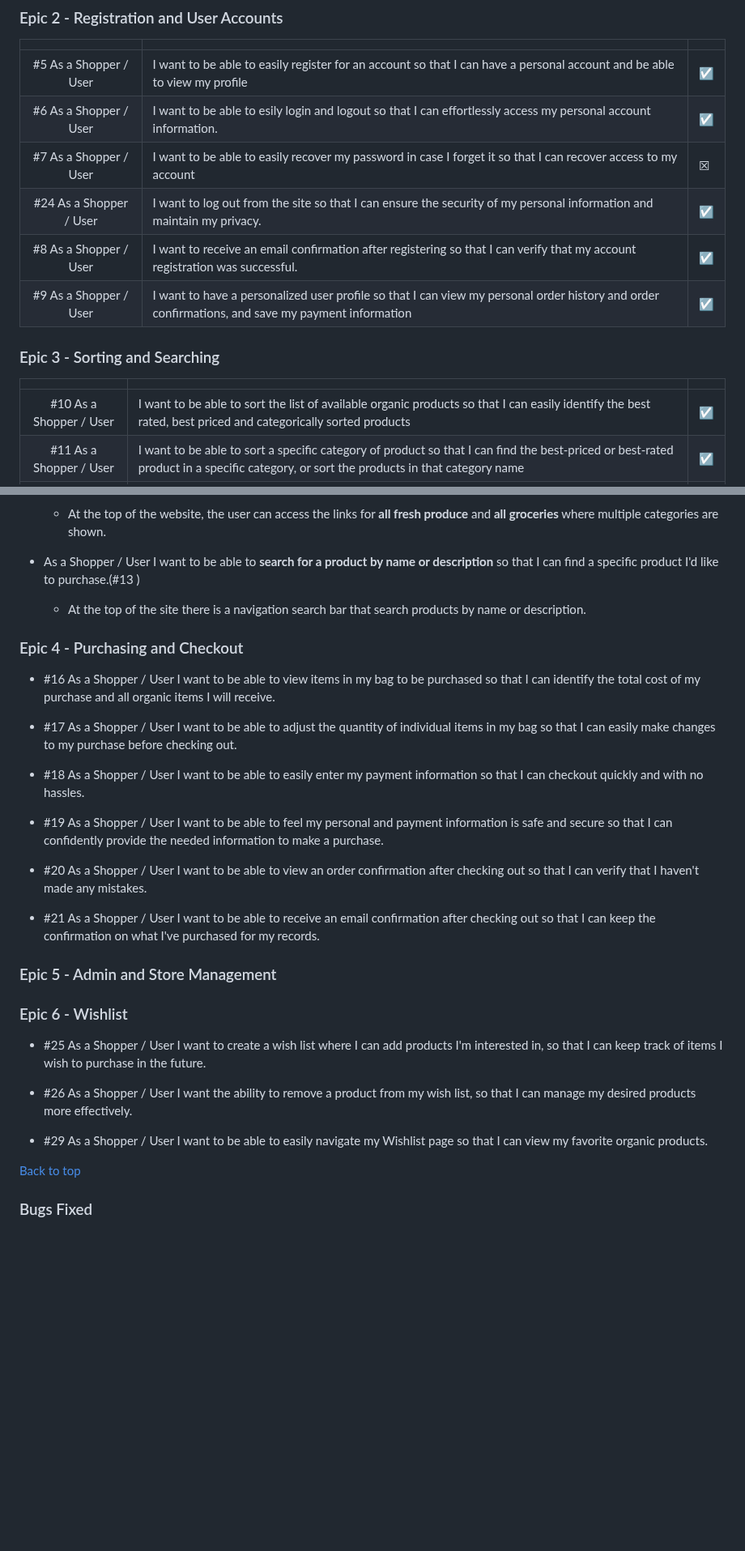
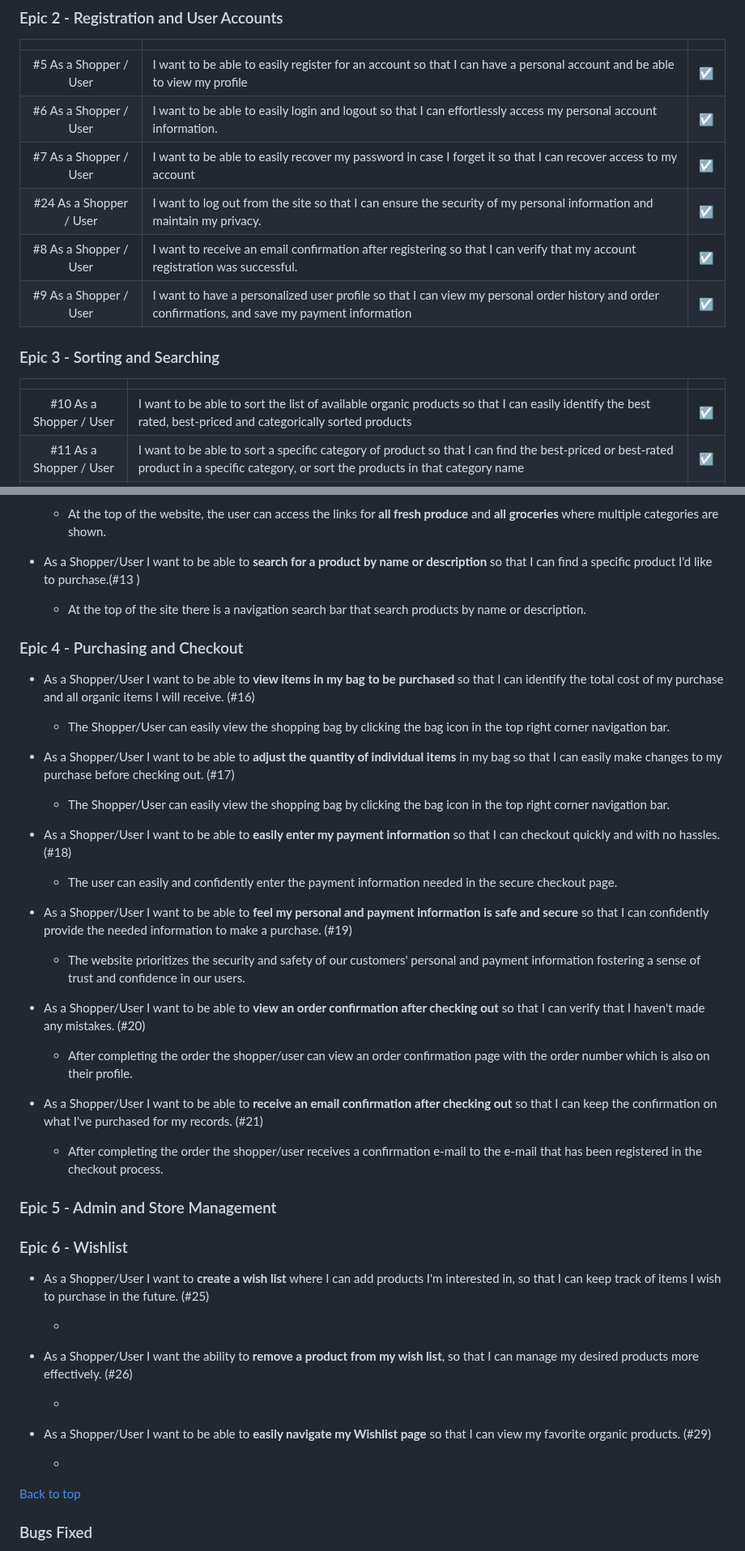
Before and after one commit to fmstacco/healthylife-organicshop, a Markdown page: README.md, 2 parts joined by grey strips. Shown at 81% size. Drawn GitHub-style; folded sections open; blank space fills up the shorter version.

Commit message:
Add content to testing user stories, epic 4 to README

```diff
--- a/README.md
+++ b/README.md
@@ -151,8 +151,8 @@ Healthy Life Organic Shop also incorporates sitemap.xml and robots.txt files, op
 |  | | |
 |:-------:|:--------|:--------|
 | #5 As a Shopper / User | I want to be able to easily register for an account so that I can have a personal account and be able to view my profile| &#9745; |
-| #6 As a Shopper / User | I want to be able to esily login and logout so that I can effortlessly access my personal account information.| &#9745; |
-| #7 As a Shopper / User | I want to be able to  easily recover my password in case I forget it so that I can recover access to my account| &#9746; |
+| #6 As a Shopper / User | I want to be able to easily login and logout so that I can effortlessly access my personal account information.| &#9745; |
+| #7 As a Shopper / User | I want to be able to  easily recover my password in case I forget it so that I can recover access to my account| &#9745; |
 | #24 As a Shopper / User | I want to log out from the site so that I can ensure the security of my personal information and maintain my privacy. | &#9745; |
 | #8 As a Shopper / User | I want to receive an email confirmation after registering so that I can verify that my account registration was successful. | &#9745; |
 | #9 As a Shopper / User | I want to have a personalized user profile so that I can view my personal order history and order confirmations, and save my payment information | &#9745; |
@@ -161,7 +161,7 @@ Healthy Life Organic Shop also incorporates sitemap.xml and robots.txt files, op
 ### Epic 3 - Sorting and Searching
 |  | | |
 |:-------:|:--------|:--------|
-| #10 As a Shopper / User | I want to  be able to sort the list of available organic products so that I can easily identify the best rated, best priced and categorically sorted products | &#9745; |
+| #10 As a Shopper / User | I want to  be able to sort the list of available organic products so that I can easily identify the best rated, best-priced and categorically sorted products | &#9745; |
 | #11 As a Shopper / User | I want to  be able to sort a specific category of product so that I can find the best-priced or best-rated product in a specific category, or sort the products in that category name  | &#9745; |
 | #12 As a Shopper / User | I want to  be able to sort  multiple categories of products simultaneously so that I can find the best-priced or best-rated product accross broad categories, such as "all groceries" or "all fresh produce"  | &#9745; |
 | #13 As a Shopper / User | I want to  be able to search for a product by name or description so that I can find a specific product I'd like to purchase  | &#9745; |
@@ -453,24 +453,37 @@ Below are some examples of features tested manually.
 
     * At the top of the website, the user can access the links for **all fresh produce** and **all groceries**  where multiple categories are shown.
 
-* As a Shopper / User I want to  be able to **search for a product by name or description** so that I can find a specific product I'd like to purchase.(#13 )
+* As a Shopper/User I want to  be able to **search for a product by name or description** so that I can find a specific product I'd like to purchase.(#13 )
 
     * At the top of the site there is a navigation search bar that search products by name or description.
 
 
 ### Epic 4 - Purchasing and Checkout
 
-* #16 As a Shopper / User I want to  be able to view items in my bag to be purchased so that I can identify the total cost of my purchase and all organic items I will receive.
+* As a Shopper/User I want to  be able to **view items in my bag to be purchased** so that I can identify the total cost of my purchase and all organic items I will receive. (#16)
 
-* #17 As a Shopper / User I want to  be able to adjust the quantity of individual items in my bag so that I can easily make changes to my purchase before checking out.
+    * The Shopper/User can easily view the shopping bag by clicking the bag icon in the top right corner navigation bar.
 
-* #18 As a Shopper / User I want to  be able to easily enter my payment information so that I can checkout quickly and with no hassles.
+*  As a Shopper/User I want to  be able to **adjust the quantity of individual items** in my bag so that I can easily make changes to my purchase before checking out. (#17)
 
-* #19 As a Shopper / User I want to  be able to feel my personal and payment information is safe and secure so that I can confidently provide the needed information to make a purchase.
+    * The Shopper/User can easily view the shopping bag by clicking the bag icon in the top right corner navigation bar.
 
-* #20 As a Shopper / User I want to  be able to view an order confirmation after checking out so that I can verify that I haven't made any mistakes.
+* As a Shopper/User I want to  be able to **easily enter my payment information** so that I can checkout quickly and with no hassles. (#18)
 
-* #21 As a Shopper / User I want to  be able to receive an email confirmation after checking out so that I can keep the confirmation on what I've purchased for my records.
+    * The user can easily and confidently enter the payment information needed in the secure checkout page.
+
+* As a Shopper/User I want to  be able to **feel my personal and payment information is safe and secure** so that I can confidently provide the needed information to make a purchase. (#19)
+
+    * The website prioritizes the security and safety of our customers' personal and payment information fostering a sense of trust and confidence in our users.
+
+* As a Shopper/User I want to  be able to **view an order confirmation after checking out** so that I can verify that I haven't made any mistakes. (#20)
+
+    *  After completing the order the shopper/user can view an order confirmation page with the order number which is also on their profile.
+
+
+* As a Shopper/User I want to  be able to **receive an email confirmation after checking out** so that I can keep the confirmation on what I've purchased for my records. (#21)
+
+    *  After completing the order the shopper/user receives a confirmation e-mail to the e-mail that has been registered in the checkout process.
 
 
 ### Epic 5 - Admin and Store Management
@@ -479,13 +492,17 @@ Below are some examples of features tested manually.
 
 ### Epic 6 - Wishlist
 
-* #25 As a Shopper / User I want to create a wish list where I can add products I'm interested in, so that I can keep track of items I wish to purchase in the future.
+* As a Shopper/User I want to **create a wish list** where I can add products I'm interested in, so that I can keep track of items I wish to purchase in the future. (#25)
 
-* #26 As a Shopper / User I want the ability to remove a product from my wish list, so that I can manage my desired products more effectively.
+    *
 
-* #29 As a Shopper / User I want to be able to easily navigate my Wishlist page so that I can view my favorite organic products.
+* As a Shopper/User I want the ability to **remove a product from my wish list**, so that I can manage my desired products more effectively. (#26)
 
+    *
 
+* As a Shopper/User I want to be able to **easily navigate my Wishlist page** so that I can view my favorite organic products. (#29)
+
+    *
 
 
 
```
Also changed, not shown: other parts of README.md (+22 -22 lines).
